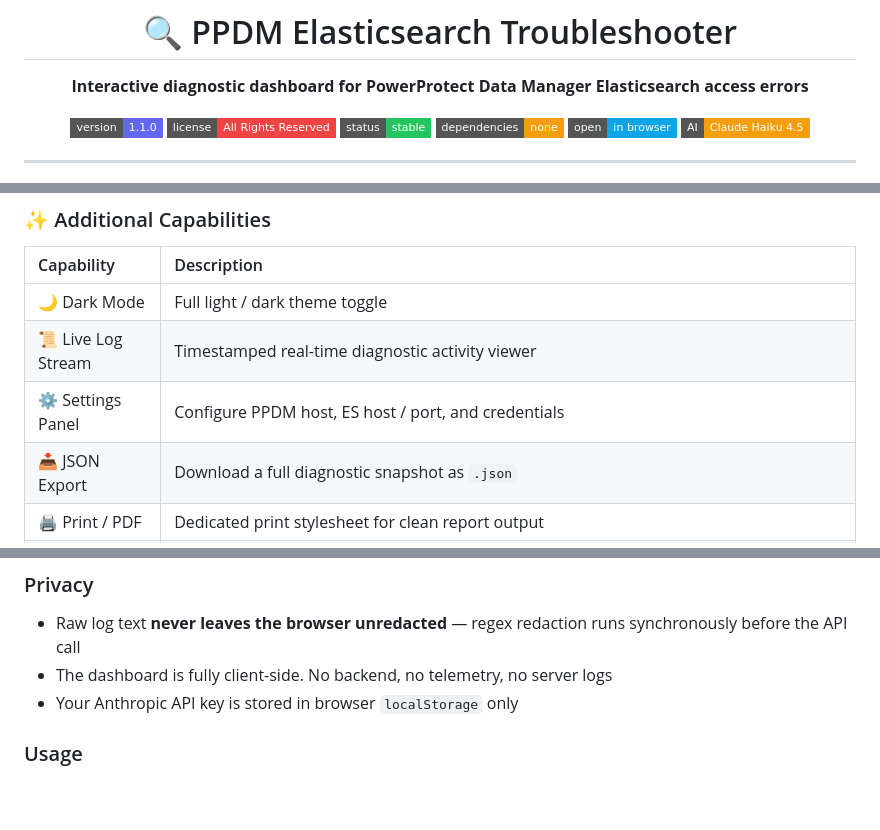
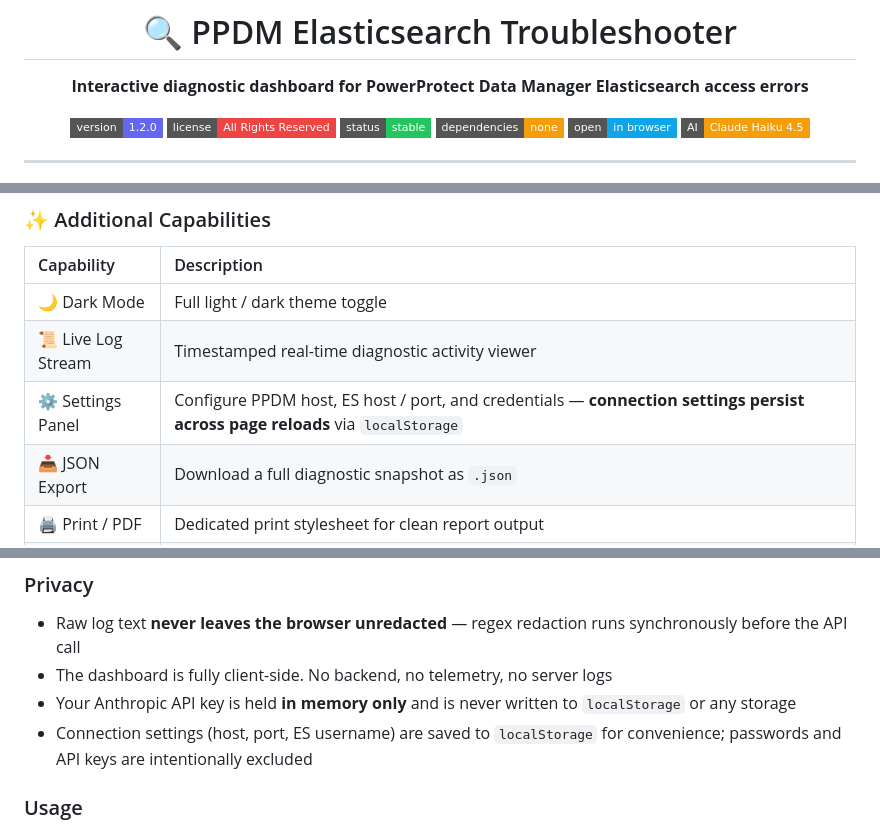
Before and after one commit to Moodswing9/ppdm-es-troubleshooter, a Markdown page: README.md, 3 parts joined by grey strips. Drawn GitHub-style; badges without logos; blank space fills up the shorter version.

Commit message:
chore: bump to v1.2.0 — document localStorage persistence and API key privacy fix
Co-Authored-By: Claude Sonnet 4.6 <noreply@anthropic.com>

```diff
--- a/README.md
+++ b/README.md
@@ -4,7 +4,7 @@
 
 **Interactive diagnostic dashboard for PowerProtect Data Manager Elasticsearch access errors**
 
-[![Version](https://img.shields.io/badge/version-1.1.0-6366f1?style=flat-square)](https://github.com/Moodswing9/ppdm-es-troubleshooter/releases)
+[![Version](https://img.shields.io/badge/version-1.2.0-6366f1?style=flat-square)](https://github.com/Moodswing9/ppdm-es-troubleshooter/releases)
 [![License](https://img.shields.io/badge/license-All%20Rights%20Reserved-ef4444?style=flat-square)](#license)
 [![Status](https://img.shields.io/badge/status-stable-22c55e?style=flat-square)](#)
 [![No Dependencies](https://img.shields.io/badge/dependencies-none-f59e0b?style=flat-square)](#)
@@ -66,7 +66,7 @@ Each workflow delivers **severity-rated**, step-by-step remediation with one-cli
 |:---|:---|
 | 🌙 Dark Mode | Full light / dark theme toggle |
 | 📜 Live Log Stream | Timestamped real-time diagnostic activity viewer |
-| ⚙️ Settings Panel | Configure PPDM host, ES host / port, and credentials |
+| ⚙️ Settings Panel | Configure PPDM host, ES host / port, and credentials — **connection settings persist across page reloads** via `localStorage` |
 | 📥 JSON Export | Download a full diagnostic snapshot as `.json` |
 | 🖨️ Print / PDF | Dedicated print stylesheet for clean report output |
 | 🤖 AI Diagnose | One-click AI analysis powered by **Claude Haiku 4.5** — paste your error, get a root cause summary and remediation steps (requires Anthropic API key, set in ⚙️ Settings) |
@@ -88,7 +88,8 @@ Paste any PPDM or Elasticsearch log excerpt, error message, or symptom descripti
 
 - Raw log text **never leaves the browser unredacted** — regex redaction runs synchronously before the API call
 - The dashboard is fully client-side. No backend, no telemetry, no server logs
-- Your Anthropic API key is stored in browser `localStorage` only
+- Your Anthropic API key is held **in memory only** and is never written to `localStorage` or any storage
+- Connection settings (host, port, ES username) are saved to `localStorage` for convenience; passwords and API keys are intentionally excluded
 
 ### Usage
 
```
